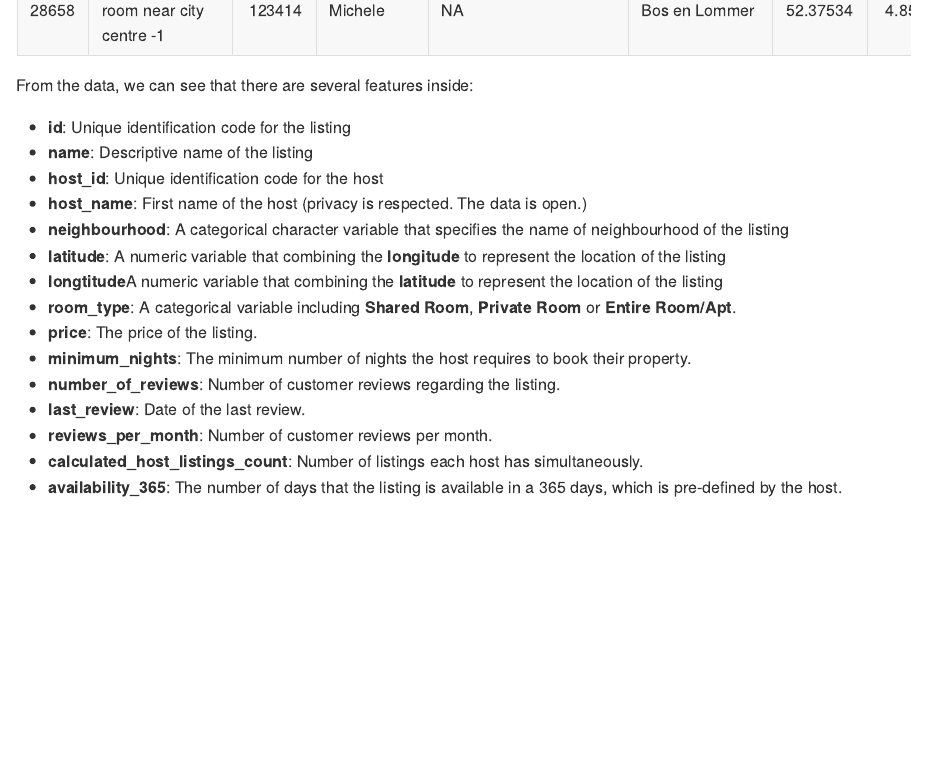
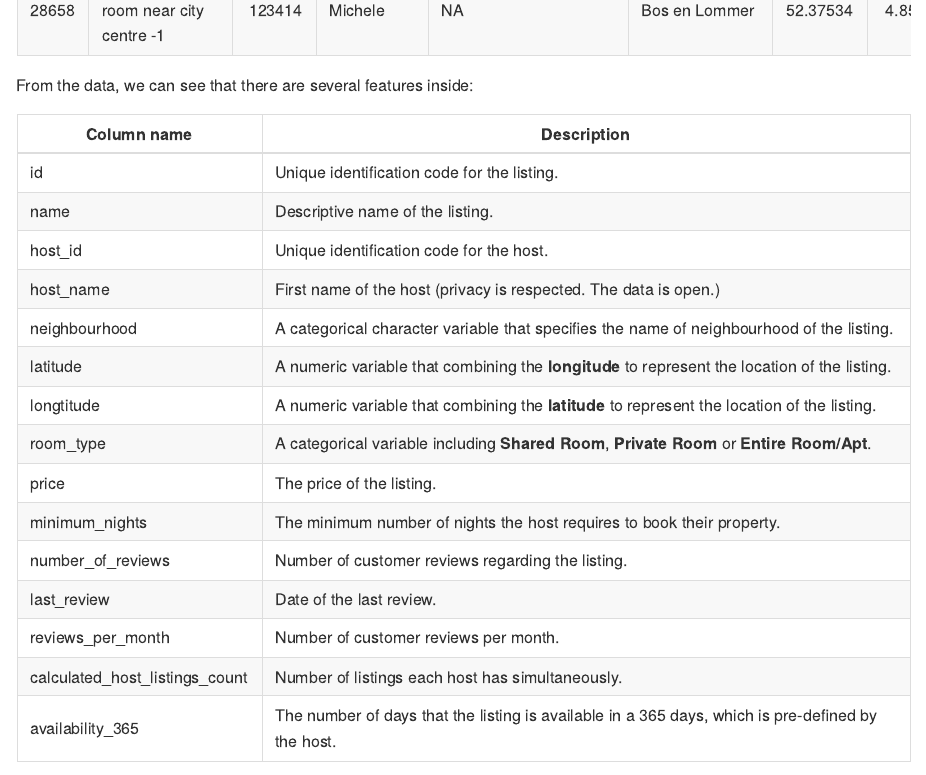
Before and after one commit to UBC-MDS/522_Airbnb_Listings_Amsterdam, an R Markdown document (doc/main_report.Rmd): the page in a window 1100 px wide, from 1150 px down. The pictures show the output file doc/main_report.md that the author committed with the source, drawn offline in the style of GitHub.

Commit message:
change the descriptions of columns into a table

```diff
--- a/doc/main_report.Rmd
+++ b/doc/main_report.Rmd
@@ -29,21 +29,24 @@ knitr::kable(head(data))
 
 From the data, we can see that there are several features inside:
 
-* **id**: Unique identification code for the listing
-* **name**: Descriptive name of the listing
-* **host_id**: Unique identification code for the host
-* **host_name**: First name of the host (privacy is respected. The data is open.)
-* **neighbourhood**: A categorical character variable that specifies the name of neighbourhood of the listing
-* **latitude**: A numeric variable that combining the **longitude** to represent the location of the listing
-* **longtitude**A numeric variable that combining the **latitude** to represent the location of the listing
-* **room_type**: A categorical variable including **Shared Room**, **Private Room** or **Entire Room/Apt**.
-* **price**: The price of the listing.
-* **minimum_nights**: The minimum number of nights the host requires to book their property.
-* **number_of_reviews**: Number of customer reviews regarding the listing.
-* **last_review**: Date of the last review.
-* **reviews_per_month**: Number of customer reviews per month.
-* **calculated_host_listings_count**: Number of listings each host has simultaneously.
-* **availability_365**: The number of days that the listing is available in a 365 days, which is pre-defined by the host.
+
+| Column name | Description |
+| --------------------------------- |------------------------------------------------------------------------------------------------- |
+|id | Unique identification code for the listing. |
+|name | Descriptive name of the listing. |
+|host_id | Unique identification code for the host. |
+|host_name |First name of the host (privacy is respected. The data is open.) |
+|neighbourhood | A categorical character variable that specifies the name of neighbourhood of the listing. |
+|latitude | A numeric variable that combining the **longitude** to represent the location of the listing. |
+|longtitude | A numeric variable that combining the **latitude** to represent the location of the listing. |
+|room_type | A categorical variable including **Shared Room**, **Private Room** or **Entire Room/Apt**. |
+|price | The price of the listing. |
+|minimum_nights | The minimum number of nights the host requires to book their property. |
+|number_of_reviews | Number of customer reviews regarding the listing. |
+|last_review | Date of the last review. |
+|reviews_per_month | Number of customer reviews per month. |
+|calculated_host_listings_count | Number of listings each host has simultaneously. |
+|availability_365 | The number of days that the listing is available in a 365 days, which is pre-defined by the host. |
 
 
 
```
Also changed, not shown: doc/main_report.html (deleted), doc/main_report.md, 1 other file.
